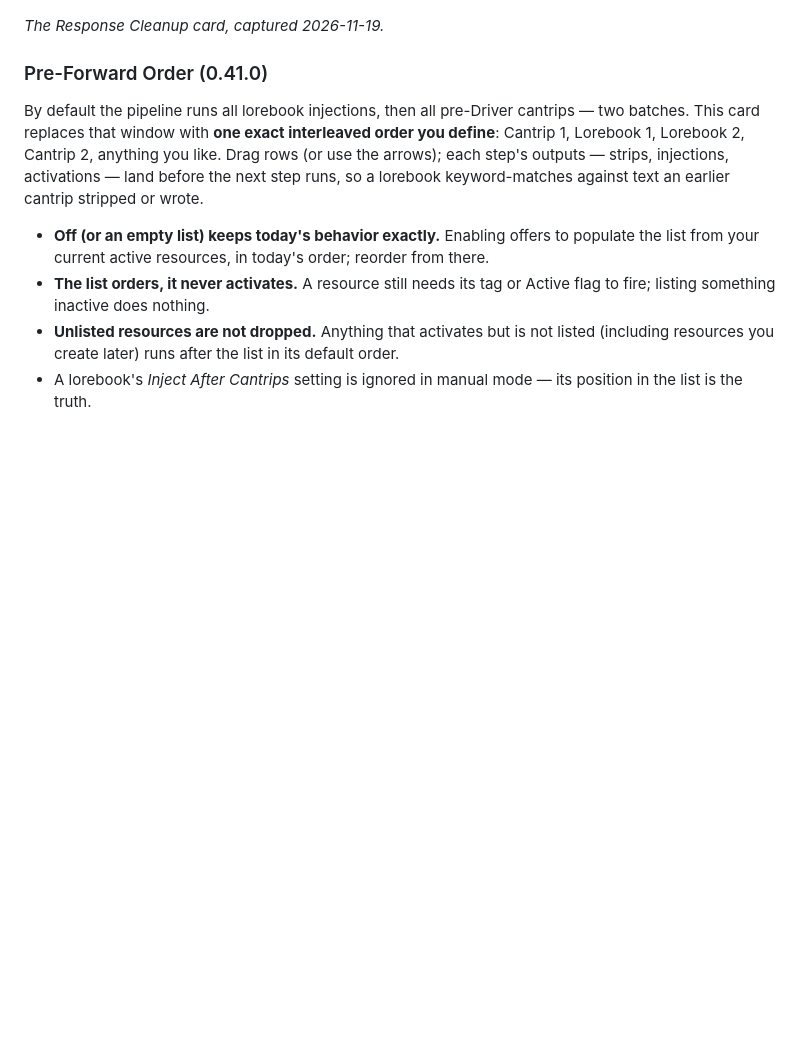
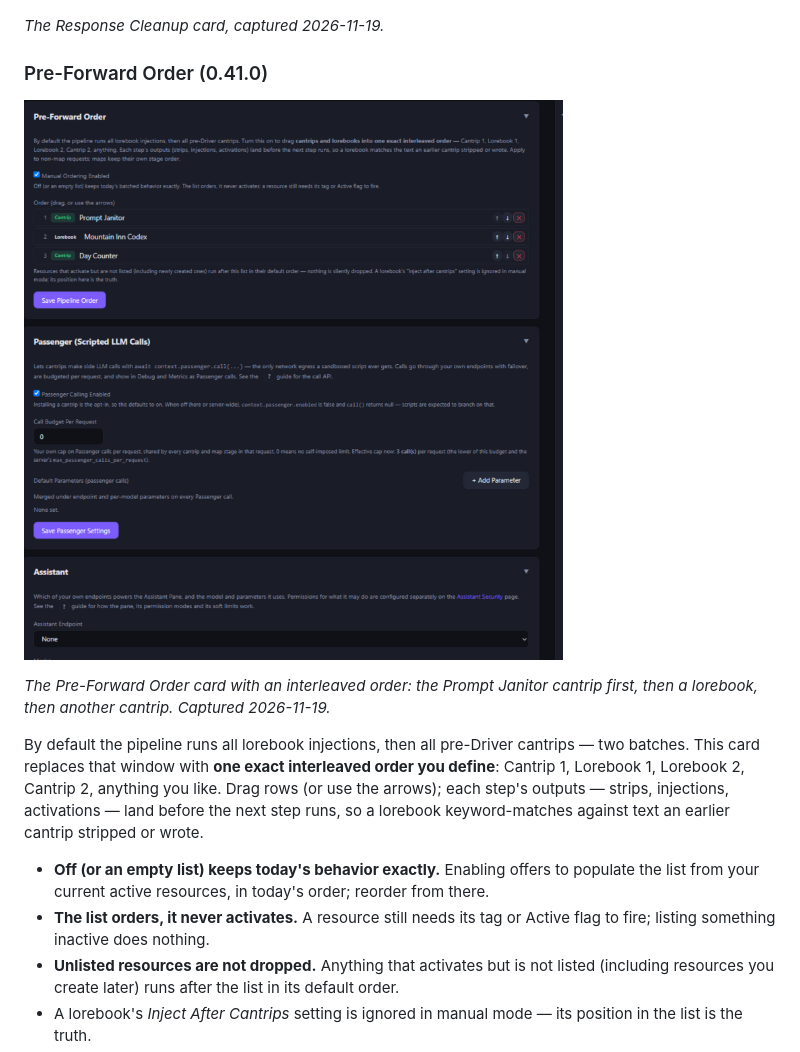
Before and after one commit to Tydorius/GitInTheVan, a Markdown page: docs/user-guide.md, the part around the change. Drawn GitHub-style; pictures changed too: docs/media/gitv-settings-pipeline-order.png (added); blank space fills up the shorter version.

Commit message:
0.41.0 docs: promote the pre-forward-order screenshot into the guide

```diff
--- a/docs/user-guide.md
+++ b/docs/user-guide.md
@@ -675,6 +675,10 @@ pattern per line, max 20.
 *The Response Cleanup card, captured 2026-11-19.*
 
 ### Pre-Forward Order (0.41.0)
+
+![Pre-Forward Order](media/gitv-settings-pipeline-order.png)
+
+*The Pre-Forward Order card with an interleaved order: the Prompt Janitor cantrip first, then a lorebook, then another cantrip. Captured 2026-11-19.*
 
 By default the pipeline runs all lorebook injections, then all pre-Driver
 cantrips — two batches. This card replaces that window with **one exact
```
Also changed, not shown: 1 other file.
